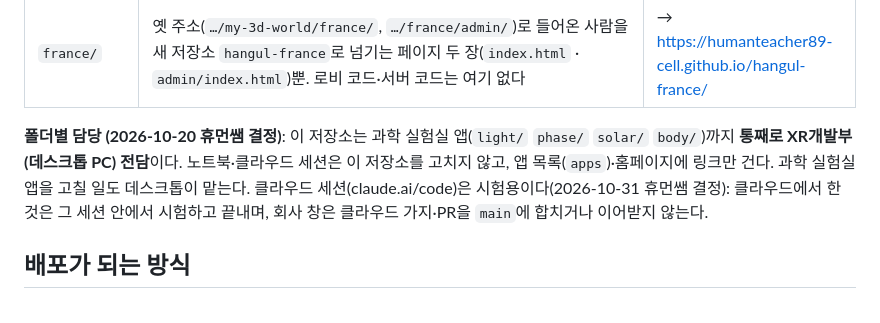
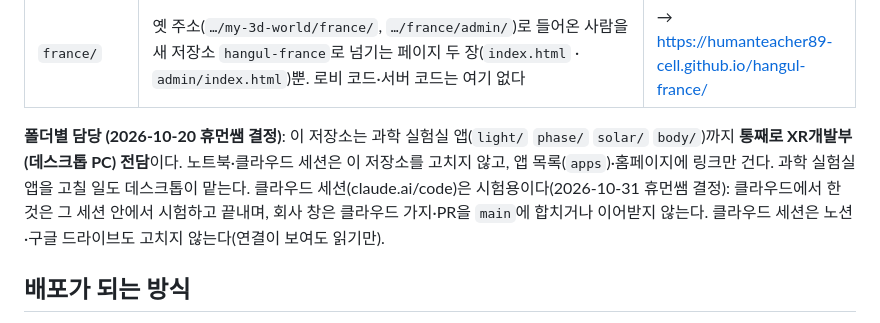
Before and after one commit to humanteacher89-cell/my-3d-world, a Markdown page: CLAUDE.md, the part around the change. Drawn GitHub-style.

Commit message:
CLAUDE.md: 클라우드 세션은 노션·구글 드라이브도 고치지 않음 (2026-10-31)

```diff
--- a/CLAUDE.md
+++ b/CLAUDE.md
@@ -28,7 +28,7 @@
 | `plaza/` | **융합 광장**(2026-10-19, PC): 블렌더로 짓고 빛을 구운 학교 교정·포털·가상 구역 + 리니, 걷기·휴대폰 막대·VR. 공용 엔진이 아니라 따로 짠 three.js. `plaza.js` · `assets/`(Draco, PC판·폰판) · `index.html` | …/plaza/ |
 | `france/` | 옛 주소(`…/my-3d-world/france/`, `…/france/admin/`)로 들어온 사람을 새 저장소 `hangul-france`로 넘기는 페이지 두 장(`index.html` · `admin/index.html`)뿐. 로비 코드·서버 코드는 여기 없다 | → https://humanteacher89-cell.github.io/hangul-france/ |
 
-**폴더별 담당 (2026-10-20 휴먼쌤 결정)**: 이 저장소는 과학 실험실 앱(`light/` `phase/` `solar/` `body/`)까지 **통째로 XR개발부(데스크톱 PC) 전담**이다. 노트북·클라우드 세션은 이 저장소를 고치지 않고, 앱 목록(`apps`)·홈페이지에 링크만 건다. 과학 실험실 앱을 고칠 일도 데스크톱이 맡는다. 클라우드 세션(claude.ai/code)은 시험용이다(2026-10-31 휴먼쌤 결정): 클라우드에서 한 것은 그 세션 안에서 시험하고 끝내며, 회사 창은 클라우드 가지·PR을 `main`에 합치거나 이어받지 않는다.
+**폴더별 담당 (2026-10-20 휴먼쌤 결정)**: 이 저장소는 과학 실험실 앱(`light/` `phase/` `solar/` `body/`)까지 **통째로 XR개발부(데스크톱 PC) 전담**이다. 노트북·클라우드 세션은 이 저장소를 고치지 않고, 앱 목록(`apps`)·홈페이지에 링크만 건다. 과학 실험실 앱을 고칠 일도 데스크톱이 맡는다. 클라우드 세션(claude.ai/code)은 시험용이다(2026-10-31 휴먼쌤 결정): 클라우드에서 한 것은 그 세션 안에서 시험하고 끝내며, 회사 창은 클라우드 가지·PR을 `main`에 합치거나 이어받지 않는다. 클라우드 세션은 노션·구글 드라이브도 고치지 않는다(연결이 보여도 읽기만).
 
 ## 배포가 되는 방식
 - `main`에 들어가면 GitHub Pages가 1~2분 안에 반영한다(CDN 캐시 최대 10분. 확인할 때는 주소 뒤에 `?t=숫자`를 붙인다).
```
